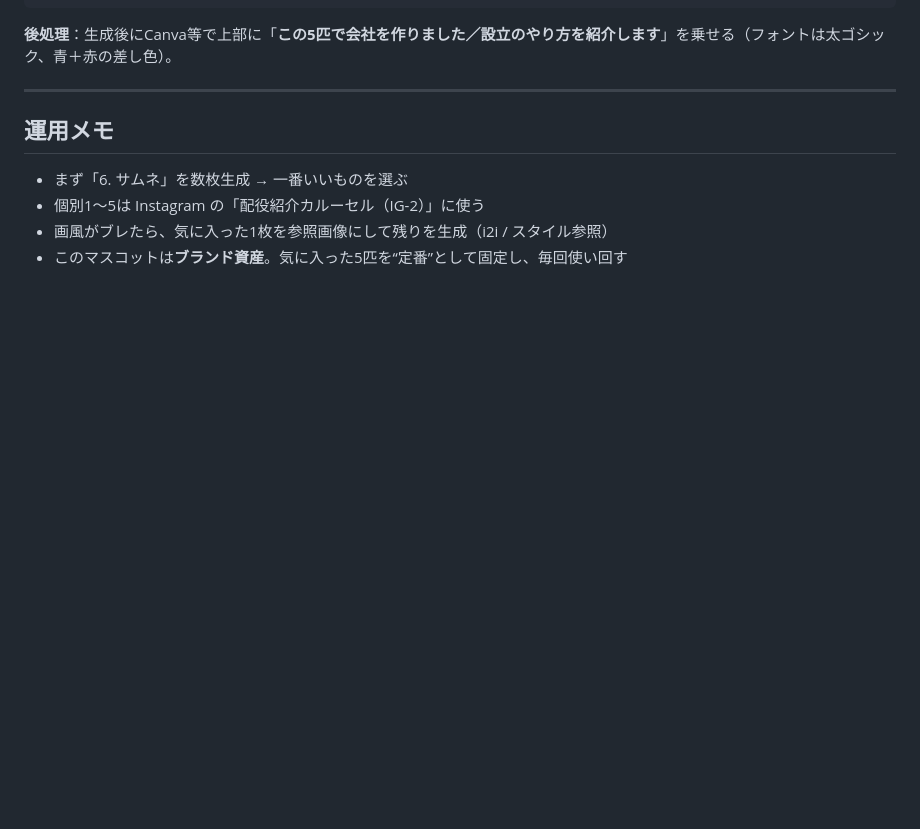
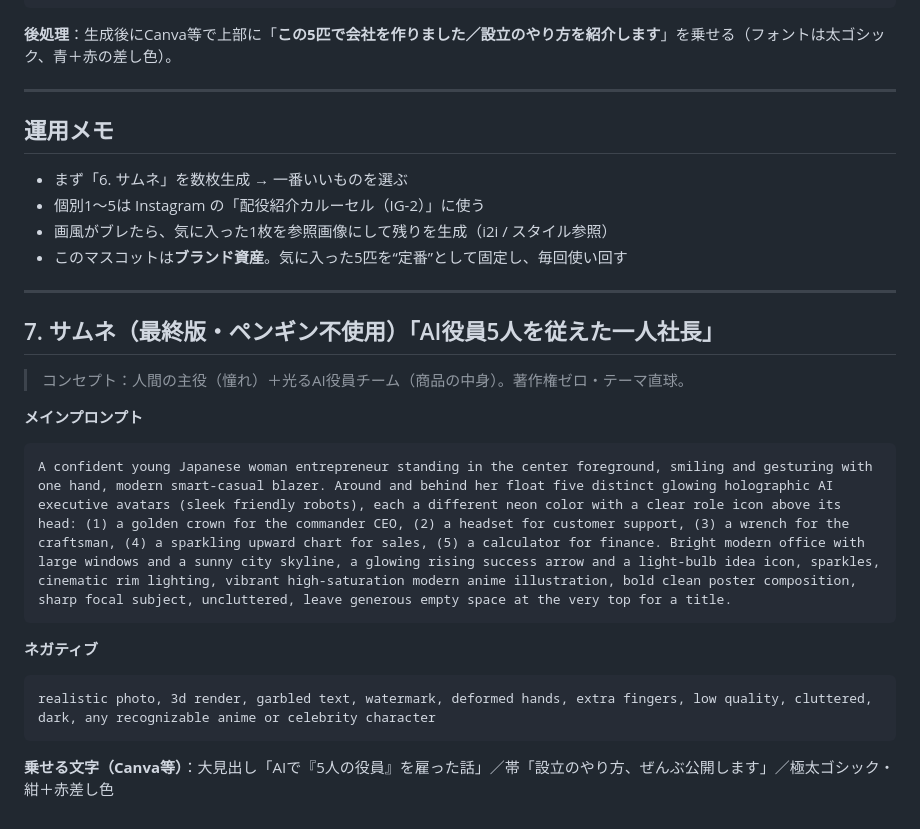
Before and after one commit to Shu-Works/Shu-Works, a Markdown page: tips/image-prompts.md, the part around the change. GitHub-like rendering; blank space fills up the shorter version.

Commit message:
サムネ最終版プロンプト（AI役員5人＋一人社長・ペンギン不使用）を追記
https://claude.ai/code/session_01WWVBoEsqv2prXsifEPyTSJ

````diff
--- a/tips/image-prompts.md
+++ b/tips/image-prompts.md
@@ -84,3 +84,20 @@ in front of a bright modern office building, a rising success arrow and a glowin
 - 個別1〜5は Instagram の「配役紹介カルーセル（IG-2）」に使う
 - 画風がブレたら、気に入った1枚を参照画像にして残りを生成（i2i / スタイル参照）
 - このマスコットは**ブランド資産**。気に入った5匹を“定番”として固定し、毎回使い回す
+
+---
+
+## 7. サムネ（最終版・ペンギン不使用）「AI役員5人を従えた一人社長」
+> コンセプト：人間の主役（憧れ）＋光るAI役員チーム（商品の中身）。著作権ゼロ・テーマ直球。
+
+**メインプロンプト**
+```
+A confident young Japanese woman entrepreneur standing in the center foreground, smiling and gesturing with one hand, modern smart-casual blazer. Around and behind her float five distinct glowing holographic AI executive avatars (sleek friendly robots), each a different neon color with a clear role icon above its head: (1) a golden crown for the commander CEO, (2) a headset for customer support, (3) a wrench for the craftsman, (4) a sparkling upward chart for sales, (5) a calculator for finance. Bright modern office with large windows and a sunny city skyline, a glowing rising success arrow and a light-bulb idea icon, sparkles, cinematic rim lighting, vibrant high-saturation modern anime illustration, bold clean poster composition, sharp focal subject, uncluttered, leave generous empty space at the very top for a title.
+```
+
+**ネガティブ**
+```
+realistic photo, 3d render, garbled text, watermark, deformed hands, extra fingers, low quality, cluttered, dark, any recognizable anime or celebrity character
+```
+
+**乗せる文字（Canva等）**：大見出し「AIで『5人の役員』を雇った話」／帯「設立のやり方、ぜんぶ公開します」／極太ゴシック・紺＋赤差し色
````
